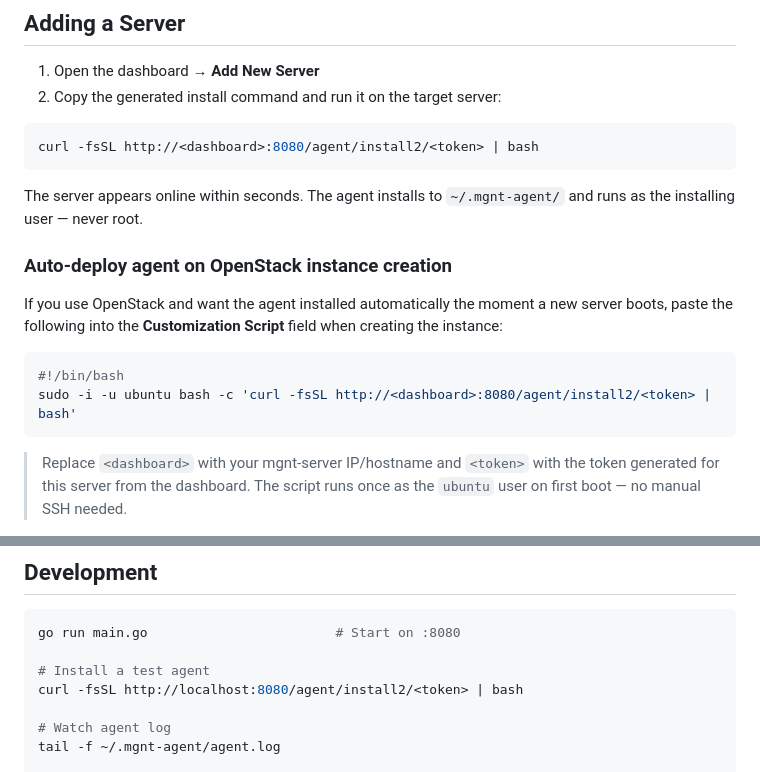
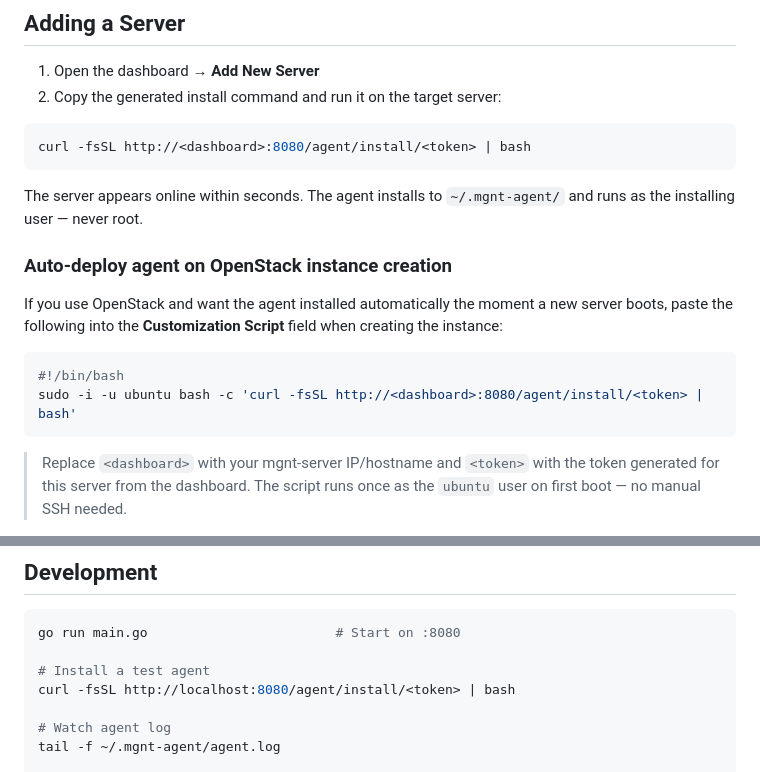
Before and after one commit to devops-autotools/devops-project-mgnt-server, a Markdown page: README.md, 2 parts joined by grey strips. Drawn GitHub-style.

Commit message:
fix: update agent install URL in README for consistency

````diff
--- a/README.md
+++ b/README.md
@@ -78,7 +78,7 @@ Open `http://localhost:8080`. Password is printed to stdout on first run.
 2. Copy the generated install command and run it on the target server:
 
 ```bash
-curl -fsSL http://<dashboard>:8080/agent/install2/<token> | bash
+curl -fsSL http://<dashboard>:8080/agent/install/<token> | bash
 ```
 
 The server appears online within seconds. The agent installs to `~/.mgnt-agent/` and runs as the installing user — never root.
@@ -89,7 +89,7 @@ If you use OpenStack and want the agent installed automatically the moment a new
 
 ```bash
 #!/bin/bash
-sudo -i -u ubuntu bash -c 'curl -fsSL http://<dashboard>:8080/agent/install2/<token> | bash'
+sudo -i -u ubuntu bash -c 'curl -fsSL http://<dashboard>:8080/agent/install/<token> | bash'
 ```
 
 > Replace `<dashboard>` with your mgnt-server IP/hostname and `<token>` with the token generated for this server from the dashboard. The script runs once as the `ubuntu` user on first boot — no manual SSH needed.
@@ -266,7 +266,7 @@ mgnt-server/
 go run main.go                        # Start on :8080
 
 # Install a test agent
-curl -fsSL http://localhost:8080/agent/install2/<token> | bash
+curl -fsSL http://localhost:8080/agent/install/<token> | bash
 
 # Watch agent log
 tail -f ~/.mgnt-agent/agent.log
````
